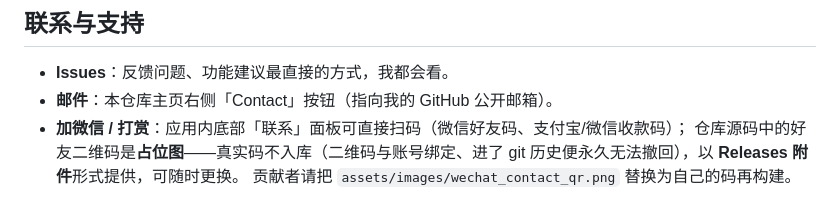
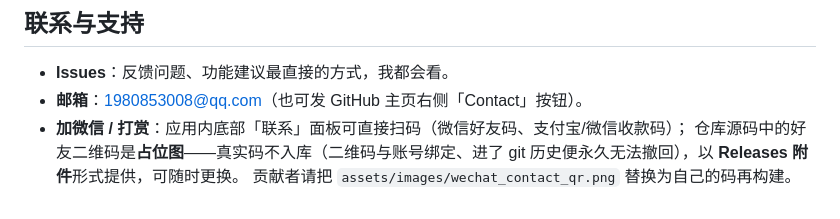
Before and after one commit to wxf907/crosslink, a Markdown page: README.md, the part around the change. GitHub-like rendering.

Commit message:
docs: README 联系方式补充作者邮箱

```diff
--- a/README.md
+++ b/README.md
@@ -93,7 +93,7 @@ versionCode 可覆盖性），任一项不通过即中止，不产出交付物
 ## 联系与支持
 
 - **Issues**：反馈问题、功能建议最直接的方式，我都会看。
-- **邮件**：本仓库主页右侧「Contact」按钮（指向我的 GitHub 公开邮箱）。
+- **邮箱**：1980853008@qq.com（也可发 GitHub 主页右侧「Contact」按钮）。
 - **加微信 / 打赏**：应用内底部「联系」面板可直接扫码（微信好友码、支付宝/微信收款码）；
   仓库源码中的好友二维码是**占位图**——真实码不入库（二维码与账号绑定、进了 git
   历史便永久无法撤回），以 **Releases 附件**形式提供，可随时更换。
```
